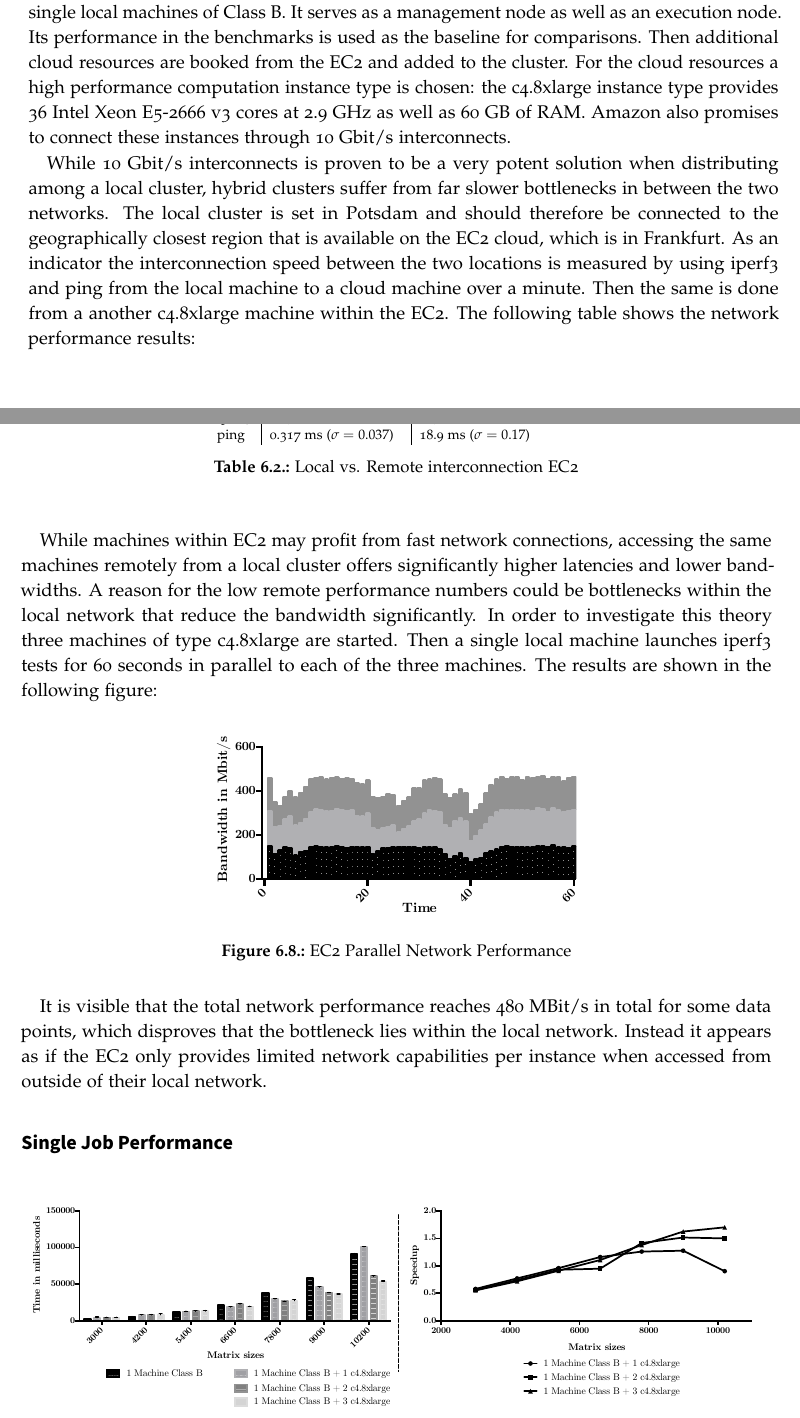
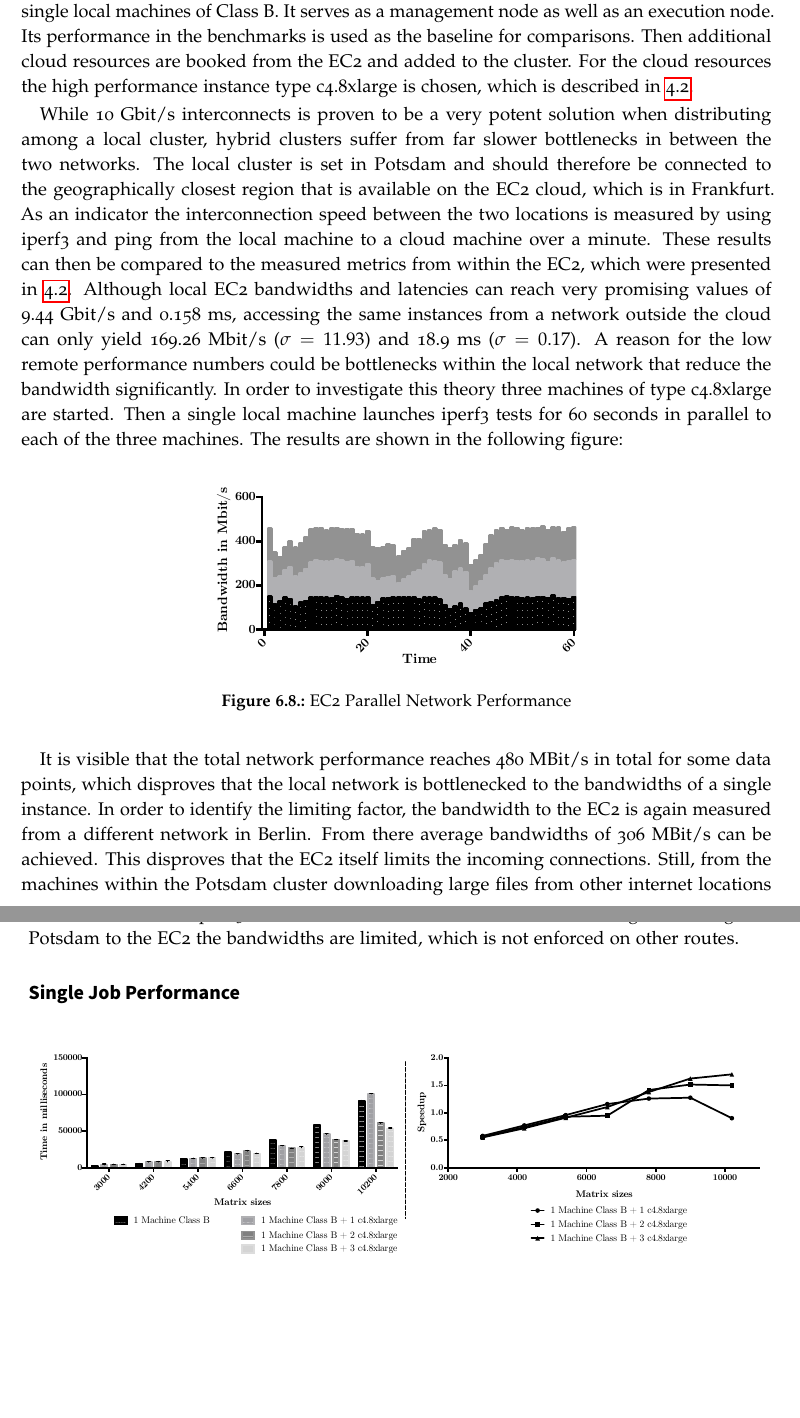
Before and after one commit to florianroesler/dynamo_thesis, a LaTeX thesis (thesis.tex, which reads content/evaluation.tex): two parts of pages 46 and 47 of 65 before the commit and two parts of pages 47 and 48 of 65 after it, joined at a grey line, cut so that both start at the same text, the shorter picture padded with empty space. Compiled offline with pdfLaTeX.

Commit message:
network tests

```diff
--- a/content/evaluation.tex
+++ b/content/evaluation.tex
@@ -138,6 +144,5 @@ The results in figure \ref{img:local_benchmark_results} indicate that employing
 
 \section{Hybrid Distribution}
 
-After having discussed the benefits of local workload distributions, it is necessary to evaluate the performance of Dynamic OpenCL when connected to cloud resources. A possible use case could be that the local machines can not provide sufficient performance to match the current requirements. Then employing remote cloud resources can be a meaningful option to gain additional performance for short periods of time. For this, the cluster initially holds a single local machines of Class B. It serves as a management node as well as an execution node. Its performance in the benchmarks is used as the baseline for comparisons. Then additional cloud resources are booked from the EC2 and added to the cluster. For the cloud resources a high performance computation instance type is chosen: the c4.8xlarge instance type provides 36 Intel Xeon E5-2666 v3 cores at 2.9 GHz as well as 60 GB of RAM. Amazon also promises to connect these instances through 10 Gbit/s interconnects.
+After having discussed the benefits of local workload distributions, it is necessary to evaluate the performance of Dynamic OpenCL when connected to cloud resources. A possible use case could be that the local machines can not provide sufficient performance to match the current requirements. Then employing remote cloud resources can be a meaningful option to gain additional performance for short periods of time. For this, the cluster initially holds a single local machines of Class B. It serves as a management node as well as an execution node. Its performance in the benchmarks is used as the baseline for comparisons. Then additional cloud resources are booked from the EC2 and added to the cluster. For the cloud resources the high performance instance type c4.8xlarge is chosen, which is described in \ref{cluster_composition}.
 
-While 10 Gbit/s interconnects is proven to be a very potent solution when distributing among a local cluster, hybrid clusters suffer from far slower bottlenecks in between the two networks. The local cluster is set in Potsdam and should therefore be connected to the geographically closest region that is available on the EC2 cloud, which is in Frankfurt. As an indicator the interconnection speed between the two locations is measured by using iperf3 and ping from the local machine to a cloud machine over a minute. Then the same is done from a another c4.8xlarge machine within the EC2. The following table shows the network performance results:
@@ -152,13 +149,4 @@ While 10 Gbit/s interconnects is proven to be a very potent solution when distri
-			iperf3                & 2.69 Gbit/s ($\sigma = 0.05$) 		& 169.26 Mbit/s ($\sigma = 11.93$) \\
-			ping                  & 0.317 ms ($\sigma = 0.037$)  		& 18.9 ms ($\sigma = 0.17$)  \\
-		\end{tabular}
-	\end{adjustbox}
-
-	\caption{Local vs. Remote interconnection EC2}
-	\label{table:local_vs_remote_ec2}
-\end{table}
-
-While machines within EC2 may profit from fast network connections, accessing the same machines remotely from a local cluster offers significantly higher latencies and lower bandwidths. A reason for the low remote performance numbers could be bottlenecks within the local network that reduce the bandwidth significantly. In order to investigate this theory three machines of type c4.8xlarge are started. Then a single local machine launches iperf3 tests for 60 seconds in parallel to each of the three machines. The results are shown in the following figure:
+While 10 Gbit/s interconnects is proven to be a very potent solution when distributing among a local cluster, hybrid clusters suffer from far slower bottlenecks in between the two networks. The local cluster is set in Potsdam and should therefore be connected to the geographically closest region that is available on the EC2 cloud, which is in Frankfurt. As an indicator the interconnection speed between the two locations is measured by using iperf3 and ping from the local machine to a cloud machine over a minute. These results can then be compared to the measured metrics from within the EC2, which were presented in \ref{cluster_composition}. Although local EC2 bandwidths and latencies can reach very promising values of 9.44 Gbit/s and 0.158 ms, accessing the same instances from a network outside the cloud can only yield 169.26 Mbit/s ($\sigma = 11.93$) and 18.9 ms ($\sigma = 0.17$). A reason for the low remote performance numbers could be bottlenecks within the local network that reduce the bandwidth significantly. In order to investigate this theory three machines of type c4.8xlarge are started. Then a single local machine launches iperf3 tests for 60 seconds in parallel to each of the three machines. The results are shown in the following figure:
 
 \begin{figure}[H]
 	\includegraphics[width=0.5\textwidth]{images/ec2_stacked_network_performance.pdf}
@@ -167,7 +155,7 @@ While machines within EC2 may profit from fast network connections, accessing th
 	\label{img:EC2 Parallel Network Performance}
 \end{figure}
 
-It is visible that the total network performance reaches 480 MBit/s in total for some data points, which disproves that the bottleneck lies within the local network. Instead it appears as if the EC2 only provides limited network capabilities per instance when accessed from outside of their local network.
+It is visible that the total network performance reaches 480 MBit/s in total for some data points, which disproves that the local network is bottlenecked to the bandwidths of a single instance. In order to identify the limiting factor, the bandwidth to the EC2 is again measured from a different network in Berlin. From there average bandwidths of 306 MBit/s can be achieved. This disproves that the EC2 itself limits the incoming connections. Still, from the machines within the Potsdam cluster downloading large files from other internet locations allows bandwidths up to 360 MBit/s. Therefore it is concluded that during the routing from Potsdam to the EC2 the bandwidths are limited, which is not enforced on other routes.
 
 \subsection*{Single Job Performance}
 
```
Also changed, not shown: content/methodology.tex (+2 -2 lines), images/local_fully_assisted_matrix.pdf, content/evaluation.tex (16 more changed lines), 1 other file.
